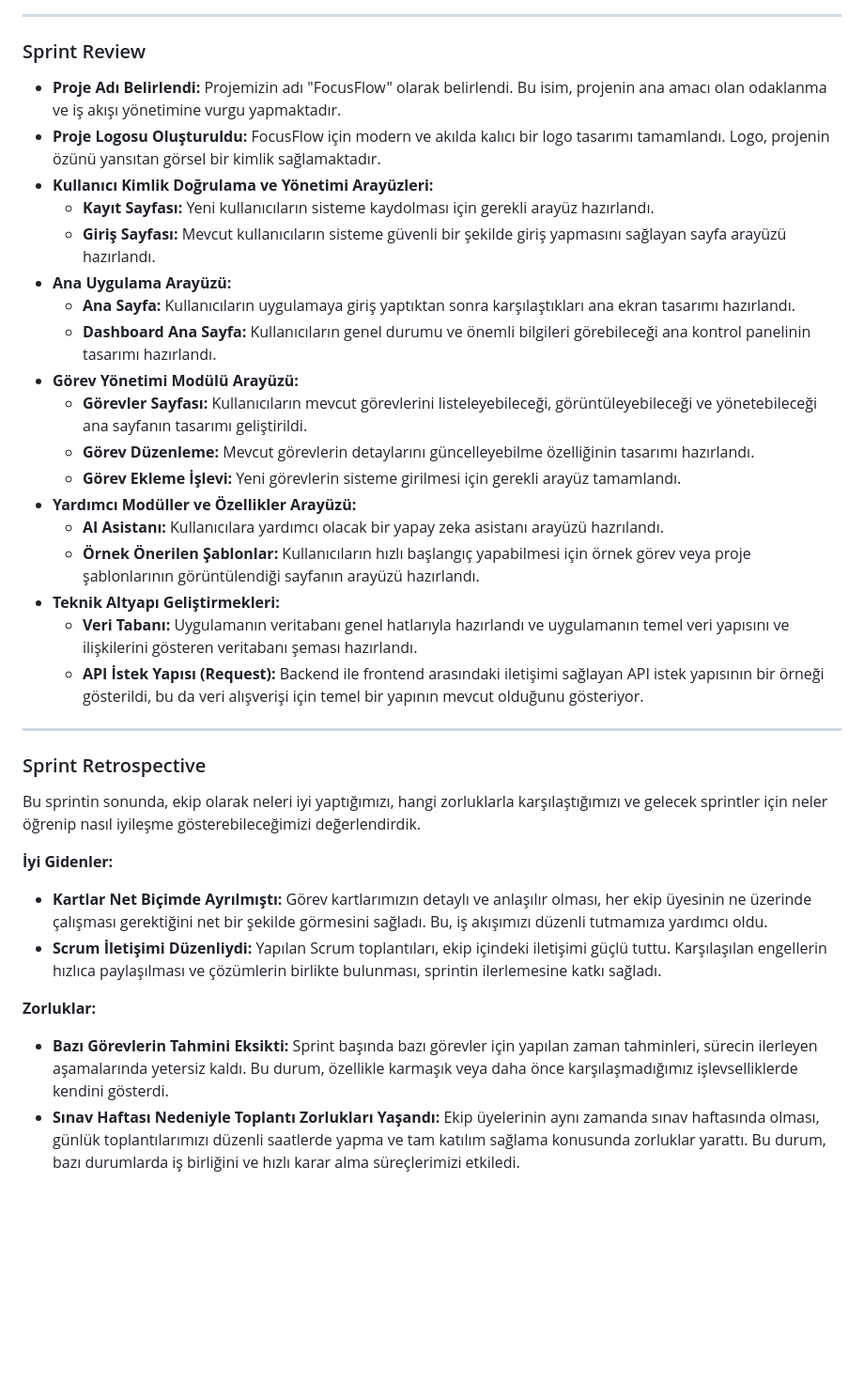
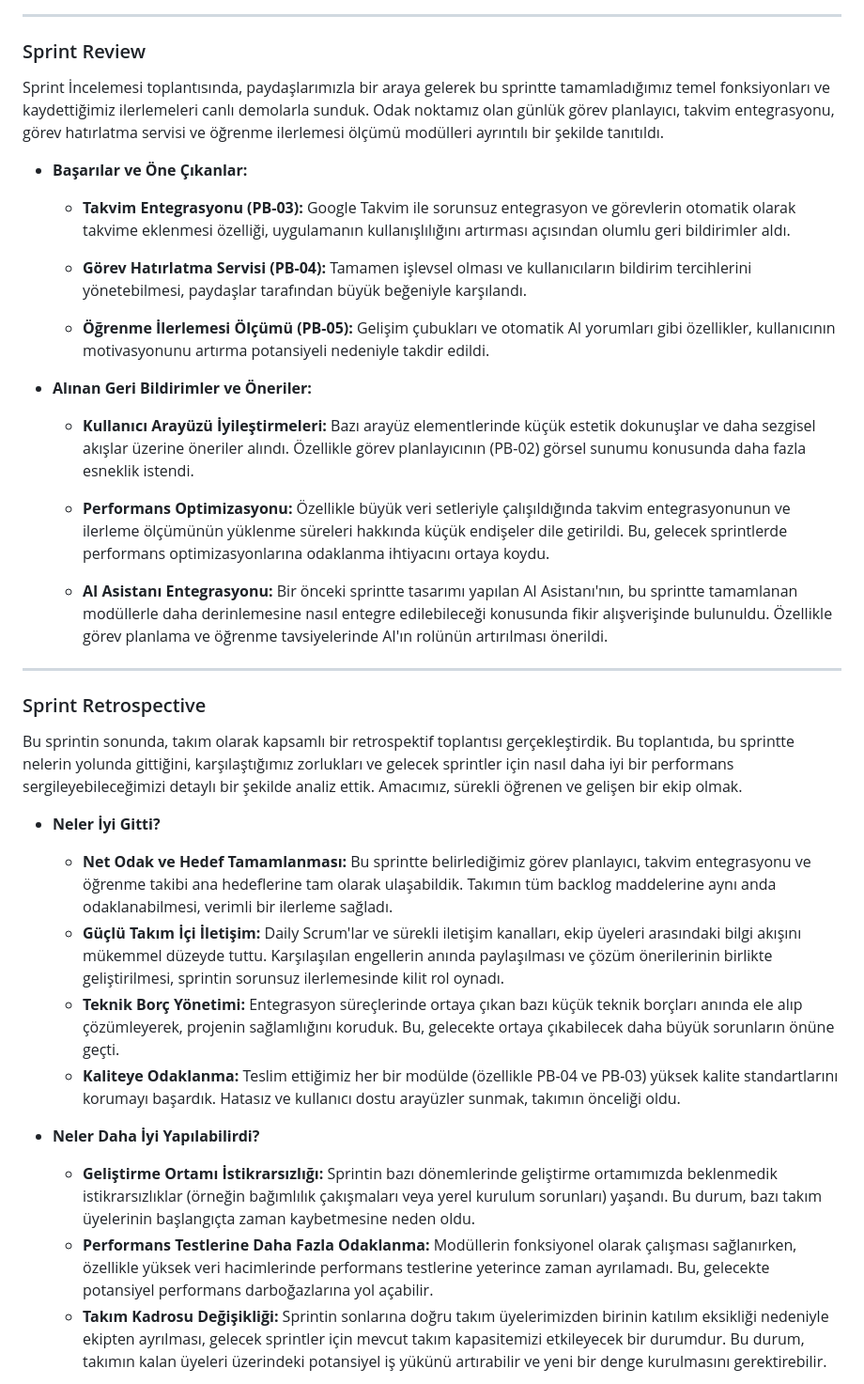
Before and after one commit to YZTA-Bootcamp-102/AIStudyPlanner, a Markdown page: sprintTwo/README.md, the part around the change printed below. Shown: that part at 94% size. Rendered like a GitHub page; blank space fills up the shorter version.

```diff
--- a/sprintTwo/README.md
+++ b/sprintTwo/README.md
@@ -148,36 +173,37 @@ Bu sprintte tamamlanan Ürün Backlog öğeleri ve bunların projeye katkıları
 
 ### Sprint Review
 
- - **Proje Adı Belirlendi:** Projemizin adı "FocusFlow" olarak belirlendi. Bu isim, projenin ana amacı olan odaklanma ve iş akışı yönetimine vurgu yapmaktadır.
- - **Proje Logosu Oluşturuldu:** FocusFlow için modern ve akılda kalıcı bir logo tasarımı tamamlandı. Logo, projenin özünü yansıtan görsel bir kimlik sağlamaktadır.
- - **Kullanıcı Kimlik Doğrulama ve Yönetimi Arayüzleri:**
-   - **Kayıt Sayfası:** Yeni kullanıcıların sisteme kaydolması için gerekli arayüz hazırlandı.
-   - **Giriş Sayfası:** Mevcut kullanıcıların sisteme güvenli bir şekilde giriş yapmasını sağlayan sayfa arayüzü hazırlandı.
-- **Ana Uygulama Arayüzü:**
-   - **Ana Sayfa:** Kullanıcıların uygulamaya giriş yaptıktan sonra karşılaştıkları ana ekran tasarımı hazırlandı.
-   - **Dashboard Ana Sayfa:** Kullanıcıların genel durumu ve önemli bilgileri görebileceği ana kontrol panelinin tasarımı hazırlandı.
-- **Görev Yönetimi Modülü Arayüzü:**
-   - **Görevler Sayfası:** Kullanıcıların mevcut görevlerini listeleyebileceği, görüntüleyebileceği ve yönetebileceği ana sayfanın tasarımı geliştirildi.
-   - **Görev Düzenleme:** Mevcut görevlerin detaylarını güncelleyebilme özelliğinin tasarımı hazırlandı.
-   - **Görev Ekleme İşlevi:** Yeni görevlerin sisteme girilmesi için gerekli arayüz tamamlandı.
-- **Yardımcı Modüller ve Özellikler Arayüzü:**
-   - **AI Asistanı:** Kullanıcılara yardımcı olacak bir yapay zeka asistanı arayüzü hazrılandı.
-   - **Örnek Önerilen Şablonlar:** Kullanıcıların hızlı başlangıç yapabilmesi için örnek görev veya proje şablonlarının görüntülendiği sayfanın arayüzü hazırlandı.
-- **Teknik Altyapı Geliştirmekleri:**
-  - **Veri Tabanı:** Uygulamanın veritabanı genel hatlarıyla hazırlandı ve uygulamanın temel veri yapısını ve ilişkilerini gösteren veritabanı şeması hazırlandı.
-  - **API İstek Yapısı (Request):** Backend ile frontend arasındaki iletişimi sağlayan API istek yapısının bir örneği gösterildi, bu da veri alışverişi için temel bir yapının mevcut olduğunu gösteriyor.
+Sprint İncelemesi toplantısında, paydaşlarımızla bir araya gelerek bu sprintte tamamladığımız temel fonksiyonları ve kaydettiğimiz ilerlemeleri canlı demolarla sunduk. Odak noktamız olan günlük görev planlayıcı, takvim entegrasyonu, görev hatırlatma servisi ve öğrenme ilerlemesi ölçümü modülleri ayrıntılı bir şekilde tanıtıldı.
+
+- **Başarılar ve Öne Çıkanlar:**
+  - **Takvim Entegrasyonu (PB-03):** Google Takvim ile sorunsuz entegrasyon ve görevlerin otomatik olarak takvime eklenmesi özelliği, uygulamanın kullanışlılığını artırması açısından olumlu geri bildirimler aldı.
+
+  - **Görev Hatırlatma Servisi (PB-04):** Tamamen işlevsel olması ve kullanıcıların bildirim tercihlerini yönetebilmesi, paydaşlar tarafından büyük beğeniyle karşılandı.
+
+  - **Öğrenme İlerlemesi Ölçümü (PB-05):** Gelişim çubukları ve otomatik AI yorumları gibi özellikler, kullanıcının motivasyonunu artırma potansiyeli nedeniyle takdir edildi.
+
+- **Alınan Geri Bildirimler ve Öneriler:**
+  - **Kullanıcı Arayüzü İyileştirmeleri:** Bazı arayüz elementlerinde küçük estetik dokunuşlar ve daha sezgisel akışlar üzerine öneriler alındı. Özellikle görev planlayıcının (PB-02) görsel sunumu konusunda daha fazla esneklik istendi.
+
+  - **Performans Optimizasyonu:** Özellikle büyük veri setleriyle çalışıldığında takvim entegrasyonunun ve ilerleme ölçümünün yüklenme süreleri hakkında küçük endişeler dile getirildi. Bu, gelecek sprintlerde performans optimizasyonlarına odaklanma ihtiyacını ortaya koydu.
+
+  - **AI Asistanı Entegrasyonu:** Bir önceki sprintte tasarımı yapılan AI Asistanı'nın, bu sprintte tamamlanan modüllerle daha derinlemesine nasıl entegre edilebileceği konusunda fikir alışverişinde bulunuldu. Özellikle görev planlama ve öğrenme tavsiyelerinde AI'ın rolünün artırılması önerildi.
+
 
 ---
 
 ### Sprint Retrospective
 
-Bu sprintin sonunda, ekip olarak neleri iyi yaptığımızı, hangi zorluklarla karşılaştığımızı ve gelecek sprintler için neler öğrenip nasıl iyileşme gösterebileceğimizi değerlendirdik.
+Bu sprintin sonunda, takım olarak kapsamlı bir retrospektif toplantısı gerçekleştirdik. Bu toplantıda, bu sprintte nelerin yolunda gittiğini, karşılaştığımız zorlukları ve gelecek sprintler için nasıl daha iyi bir performans sergileyebileceğimizi detaylı bir şekilde analiz ettik. Amacımız, sürekli öğrenen ve gelişen bir ekip olmak.
 
-**İyi Gidenler:**
-- **Kartlar Net Biçimde Ayrılmıştı:** Görev kartlarımızın detaylı ve anlaşılır olması, her ekip üyesinin ne üzerinde çalışması gerektiğini net bir şekilde görmesini sağladı. Bu, iş akışımızı düzenli tutmamıza yardımcı oldu.
-- **Scrum İletişimi Düzenliydi:** Yapılan Scrum toplantıları, ekip içindeki iletişimi güçlü tuttu. Karşılaşılan engellerin hızlıca paylaşılması ve çözümlerin birlikte bulunması, sprintin ilerlemesine katkı sağladı.
+- **Neler İyi Gitti?**
+  - **Net Odak ve Hedef Tamamlanması:** Bu sprintte belirlediğimiz görev planlayıcı, takvim entegrasyonu ve öğrenme takibi ana hedeflerine tam olarak ulaşabildik. Takımın tüm backlog maddelerine aynı anda odaklanabilmesi, verimli bir ilerleme sağladı.
+  - **Güçlü Takım İçi İletişim:** Daily Scrum'lar ve sürekli iletişim kanalları, ekip üyeleri arasındaki bilgi akışını mükemmel düzeyde tuttu. Karşılaşılan engellerin anında paylaşılması ve çözüm önerilerinin birlikte geliştirilmesi, sprintin sorunsuz ilerlemesinde kilit rol oynadı.
+  - **Teknik Borç Yönetimi:** Entegrasyon süreçlerinde ortaya çıkan bazı küçük teknik borçları anında ele alıp çözümleyerek, projenin sağlamlığını koruduk. Bu, gelecekte ortaya çıkabilecek daha büyük sorunların önüne geçti.
+  - **Kaliteye Odaklanma:** Teslim ettiğimiz her bir modülde (özellikle PB-04 ve PB-03) yüksek kalite standartlarını korumayı başardık. Hatasız ve kullanıcı dostu arayüzler sunmak, takımın önceliği oldu.
 
-**Zorluklar:**
-- **Bazı Görevlerin Tahmini Eksikti:** Sprint başında bazı görevler için yapılan zaman tahminleri, sürecin ilerleyen aşamalarında yetersiz kaldı. Bu durum, özellikle karmaşık veya daha önce karşılaşmadığımız işlevselliklerde kendini gösterdi.
-- **Sınav Haftası Nedeniyle Toplantı Zorlukları Yaşandı:** Ekip üyelerinin aynı zamanda sınav haftasında olması, günlük toplantılarımızı düzenli saatlerde yapma ve tam katılım sağlama konusunda zorluklar yarattı. Bu durum, bazı durumlarda iş birliğini ve hızlı karar alma süreçlerimizi etkiledi.
+- **Neler Daha İyi Yapılabilirdi?**
+  - **Geliştirme Ortamı İstikrarsızlığı:** Sprintin bazı dönemlerinde geliştirme ortamımızda beklenmedik istikrarsızlıklar (örneğin bağımlılık çakışmaları veya yerel kurulum sorunları) yaşandı. Bu durum, bazı takım üyelerinin başlangıçta zaman kaybetmesine neden oldu.
+  - **Performans Testlerine Daha Fazla Odaklanma:** Modüllerin fonksiyonel olarak çalışması sağlanırken, özellikle yüksek veri hacimlerinde performans testlerine yeterince zaman ayrılamadı. Bu, gelecekte potansiyel performans darboğazlarına yol açabilir.
+  - **Takım Kadrosu Değişikliği:** Sprintin sonlarına doğru takım üyelerimizden birinin katılım eksikliği nedeniyle ekipten ayrılması, gelecek sprintler için mevcut takım kapasitemizi etkileyecek bir durumdur. Bu durum, takımın kalan üyeleri üzerindeki potansiyel iş yükünü artırabilir ve yeni bir denge kurulmasını gerektirebilir.
 
```
Also changed, not shown: other parts of sprintTwo/README.md (+50 -16 lines).
